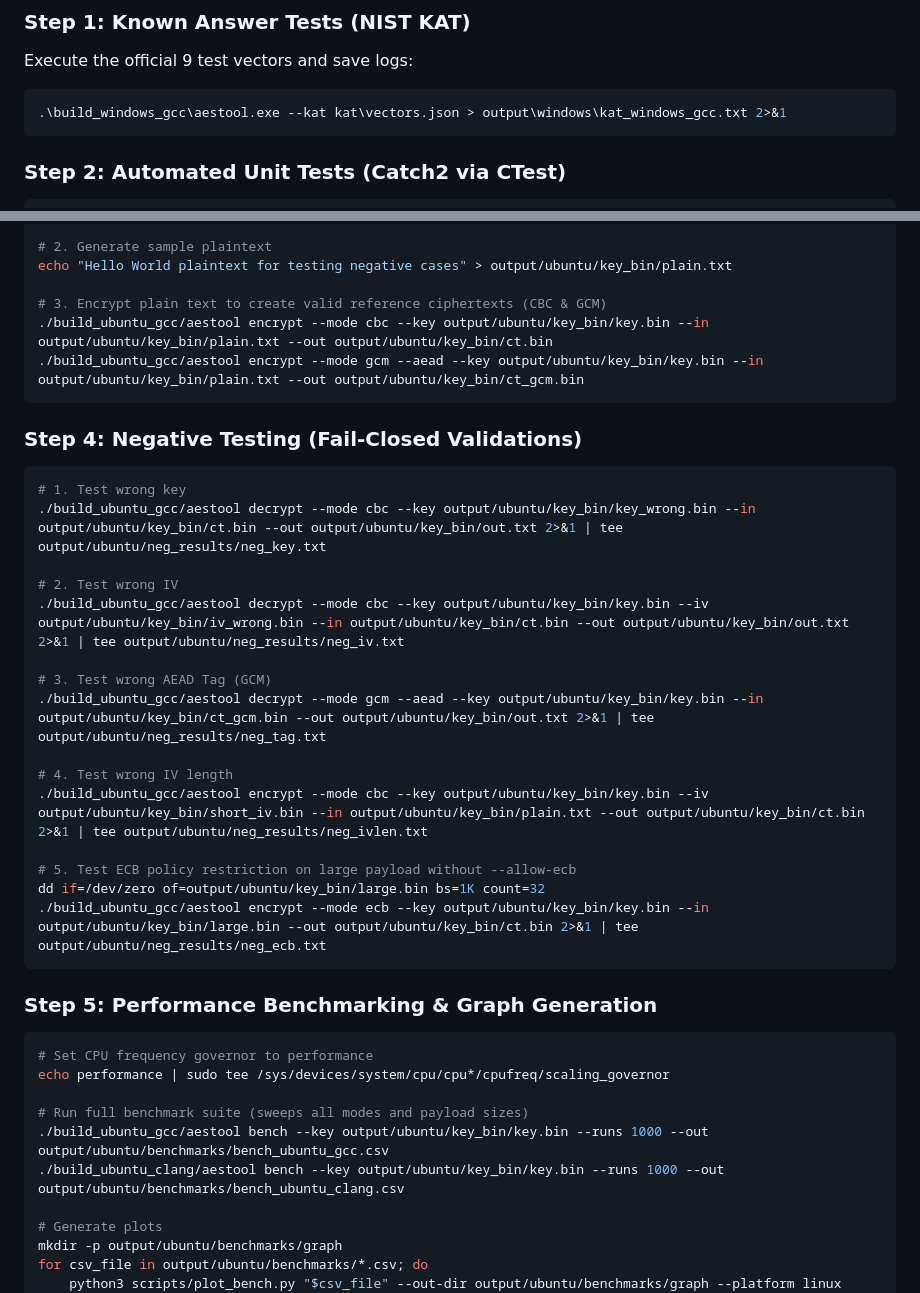
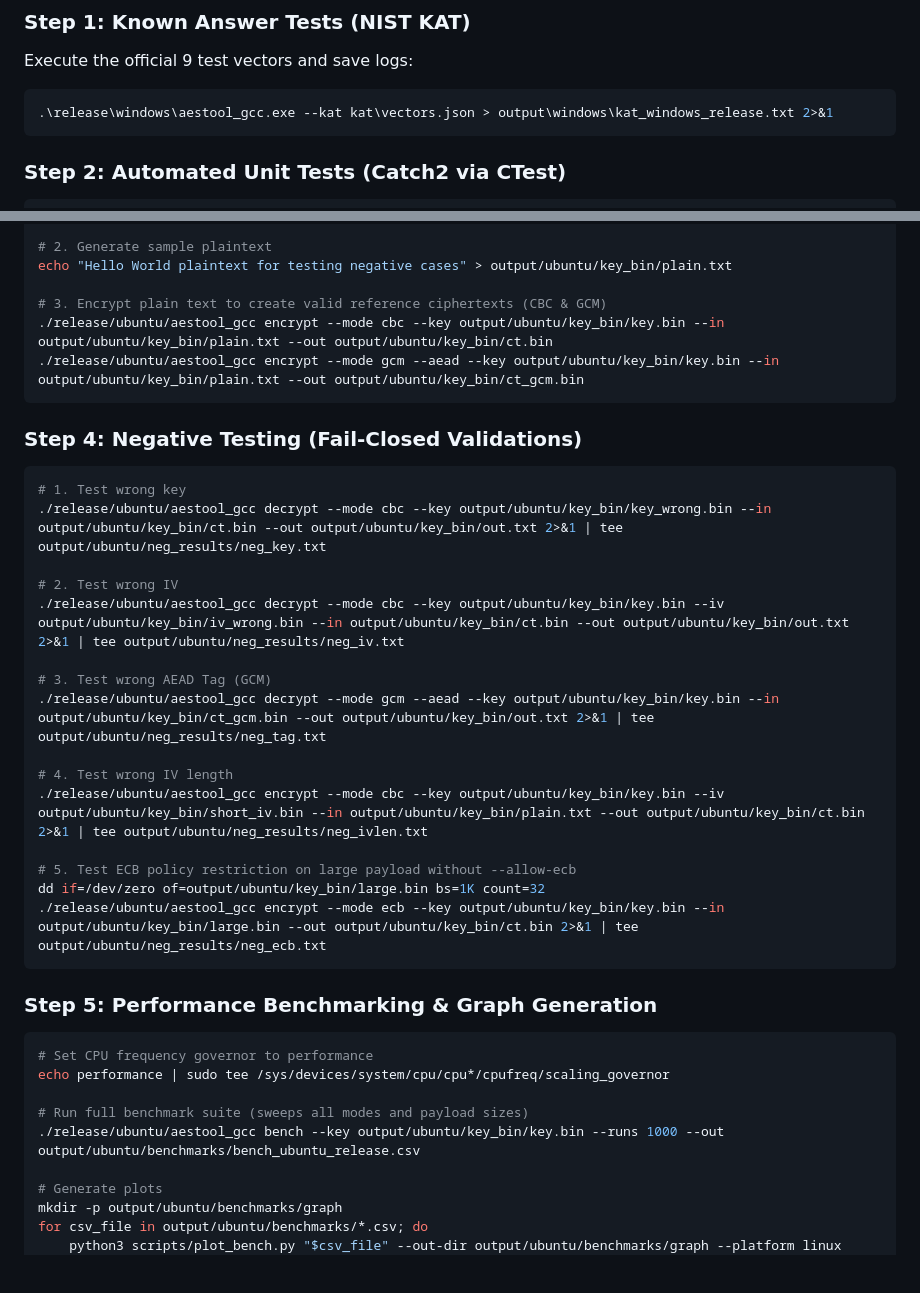
Before and after one commit to UITxWoodyNguyen/crypto-labs, a Markdown page: lab1/README.md, 2 parts joined by grey strips. Rendered like a GitHub page; blank space fills up the shorter version.

````diff
--- a/lab1/README.md
+++ b/lab1/README.md
@@ -232,7 +269,7 @@ mkdir -Force output\windows\benchmarks
 ### Step 1: Known Answer Tests (NIST KAT)
 Execute the official 9 test vectors and save logs:
 ```powershell
-.\build_windows_gcc\aestool.exe --kat kat\vectors.json > output\windows\kat_windows_gcc.txt 2>&1
+.\release\windows\aestool_gcc.exe --kat kat\vectors.json > output\windows\kat_windows_release.txt 2>&1
 ```
 
 ### Step 2: Automated Unit Tests (Catch2 via CTest)
@@ -351,27 +385,27 @@ head -c 8  /dev/urandom > output/ubuntu/key_bin/short_iv.bin
 echo "Hello World plaintext for testing negative cases" > output/ubuntu/key_bin/plain.txt
 
 # 3. Encrypt plain text to create valid reference ciphertexts (CBC & GCM)
-./build_ubuntu_gcc/aestool encrypt --mode cbc --key output/ubuntu/key_bin/key.bin --in output/ubuntu/key_bin/plain.txt --out output/ubuntu/key_bin/ct.bin
-./build_ubuntu_gcc/aestool encrypt --mode gcm --aead --key output/ubuntu/key_bin/key.bin --in output/ubuntu/key_bin/plain.txt --out output/ubuntu/key_bin/ct_gcm.bin
+./release/ubuntu/aestool_gcc encrypt --mode cbc --key output/ubuntu/key_bin/key.bin --in output/ubuntu/key_bin/plain.txt --out output/ubuntu/key_bin/ct.bin
+./release/ubuntu/aestool_gcc encrypt --mode gcm --aead --key output/ubuntu/key_bin/key.bin --in output/ubuntu/key_bin/plain.txt --out output/ubuntu/key_bin/ct_gcm.bin
 ```
 
 ### Step 4: Negative Testing (Fail-Closed Validations)
 ```bash
 # 1. Test wrong key
-./build_ubuntu_gcc/aestool decrypt --mode cbc --key output/ubuntu/key_bin/key_wrong.bin --in output/ubuntu/key_bin/ct.bin --out output/ubuntu/key_bin/out.txt 2>&1 | tee output/ubuntu/neg_results/neg_key.txt
+./release/ubuntu/aestool_gcc decrypt --mode cbc --key output/ubuntu/key_bin/key_wrong.bin --in output/ubuntu/key_bin/ct.bin --out output/ubuntu/key_bin/out.txt 2>&1 | tee output/ubuntu/neg_results/neg_key.txt
 
 # 2. Test wrong IV
-./build_ubuntu_gcc/aestool decrypt --mode cbc --key output/ubuntu/key_bin/key.bin --iv output/ubuntu/key_bin/iv_wrong.bin --in output/ubuntu/key_bin/ct.bin --out output/ubuntu/key_bin/out.txt 2>&1 | tee output/ubuntu/neg_results/neg_iv.txt
+./release/ubuntu/aestool_gcc decrypt --mode cbc --key output/ubuntu/key_bin/key.bin --iv output/ubuntu/key_bin/iv_wrong.bin --in output/ubuntu/key_bin/ct.bin --out output/ubuntu/key_bin/out.txt 2>&1 | tee output/ubuntu/neg_results/neg_iv.txt
 
 # 3. Test wrong AEAD Tag (GCM)
-./build_ubuntu_gcc/aestool decrypt --mode gcm --aead --key output/ubuntu/key_bin/key.bin --in output/ubuntu/key_bin/ct_gcm.bin --out output/ubuntu/key_bin/out.txt 2>&1 | tee output/ubuntu/neg_results/neg_tag.txt
+./release/ubuntu/aestool_gcc decrypt --mode gcm --aead --key output/ubuntu/key_bin/key.bin --in output/ubuntu/key_bin/ct_gcm.bin --out output/ubuntu/key_bin/out.txt 2>&1 | tee output/ubuntu/neg_results/neg_tag.txt
 
 # 4. Test wrong IV length
-./build_ubuntu_gcc/aestool encrypt --mode cbc --key output/ubuntu/key_bin/key.bin --iv output/ubuntu/key_bin/short_iv.bin --in output/ubuntu/key_bin/plain.txt --out output/ubuntu/key_bin/ct.bin 2>&1 | tee output/ubuntu/neg_results/neg_ivlen.txt
+./release/ubuntu/aestool_gcc encrypt --mode cbc --key output/ubuntu/key_bin/key.bin --iv output/ubuntu/key_bin/short_iv.bin --in output/ubuntu/key_bin/plain.txt --out output/ubuntu/key_bin/ct.bin 2>&1 | tee output/ubuntu/neg_results/neg_ivlen.txt
 
 # 5. Test ECB policy restriction on large payload without --allow-ecb
 dd if=/dev/zero of=output/ubuntu/key_bin/large.bin bs=1K count=32
-./build_ubuntu_gcc/aestool encrypt --mode ecb --key output/ubuntu/key_bin/key.bin --in output/ubuntu/key_bin/large.bin --out output/ubuntu/key_bin/ct.bin 2>&1 | tee output/ubuntu/neg_results/neg_ecb.txt
+./release/ubuntu/aestool_gcc encrypt --mode ecb --key output/ubuntu/key_bin/key.bin --in output/ubuntu/key_bin/large.bin --out output/ubuntu/key_bin/ct.bin 2>&1 | tee output/ubuntu/neg_results/neg_ecb.txt
 ```
 
 ### Step 5: Performance Benchmarking & Graph Generation
@@ -380,8 +414,7 @@ dd if=/dev/zero of=output/ubuntu/key_bin/large.bin bs=1K count=32
 echo performance | sudo tee /sys/devices/system/cpu/cpu*/cpufreq/scaling_governor
 
 # Run full benchmark suite (sweeps all modes and payload sizes)
-./build_ubuntu_gcc/aestool bench --key output/ubuntu/key_bin/key.bin --runs 1000 --out output/ubuntu/benchmarks/bench_ubuntu_gcc.csv
-./build_ubuntu_clang/aestool bench --key output/ubuntu/key_bin/key.bin --runs 1000 --out output/ubuntu/benchmarks/bench_ubuntu_clang.csv
+./release/ubuntu/aestool_gcc bench --key output/ubuntu/key_bin/key.bin --runs 1000 --out output/ubuntu/benchmarks/bench_ubuntu_release.csv
 
 # Generate plots
 mkdir -p output/ubuntu/benchmarks/graph
````
Also changed, not shown: other parts of lab1/README.md (+46 -12 lines), lab2/README.md (+57 -8 lines).
